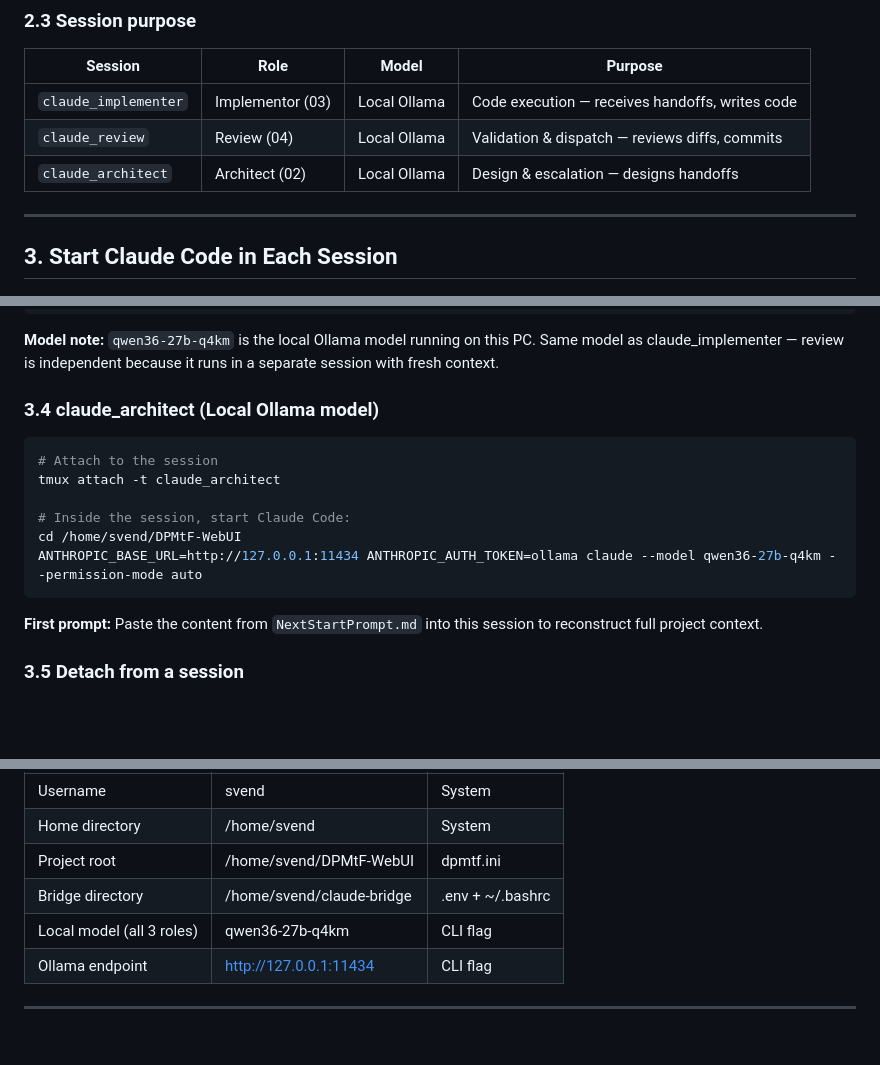
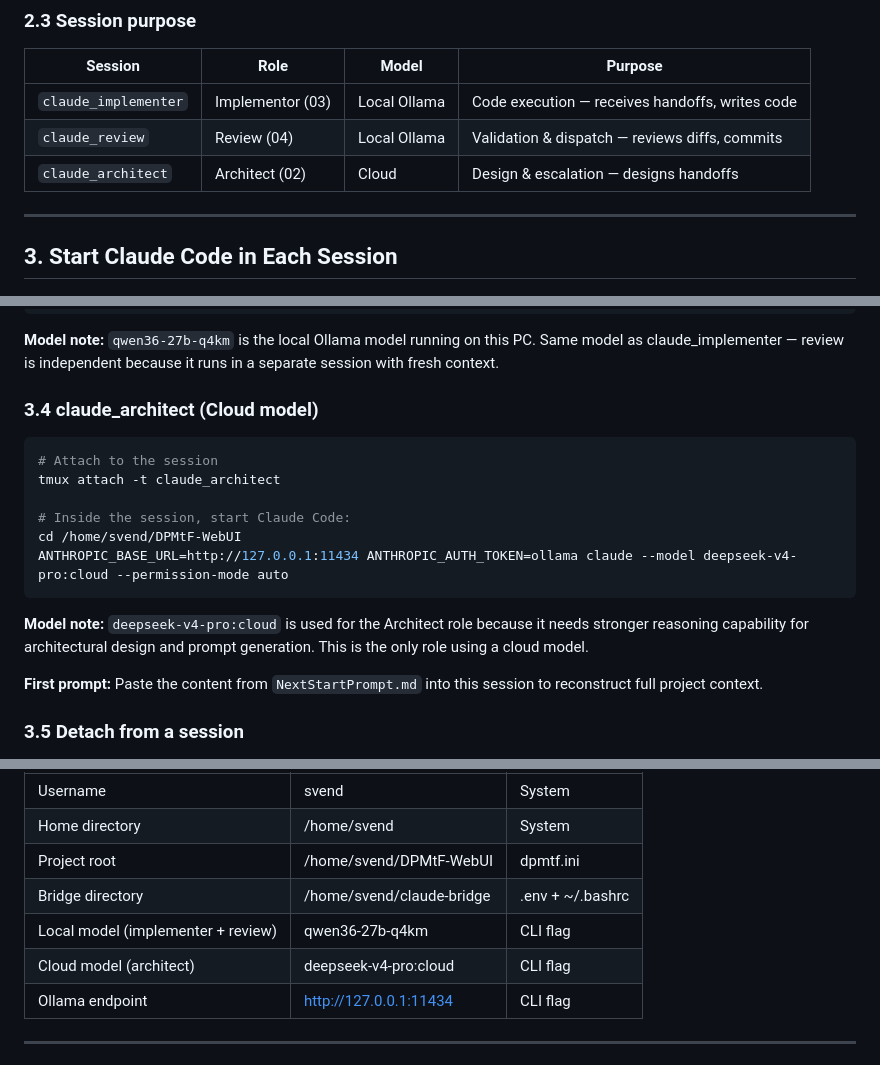
Before and after one commit to svend-blip/DPMtF-WebUI, a Markdown page: docs/StartUpNextSession.md, 3 parts joined by grey strips. Rendered like a GitHub page; blank space fills up the shorter version.

Commit message:
docs: fix architect model — deepseek-v4-pro:cloud, not local Ollama
Only claude_implementer and claude_review use local qwen36-27b-q4km.
claude_architect uses deepseek-v4-pro:cloud for stronger reasoning.

Co-Authored-By: Claude <noreply@anthropic.com>

````diff
--- a/docs/StartUpNextSession.md
+++ b/docs/StartUpNextSession.md
@@ -90,7 +90,7 @@ Verify with `tmux ls` that all three now exist.
 |---------|------|-------|---------|
 | `claude_implementer` | Implementor (03) | Local Ollama | Code execution — receives handoffs, writes code |
 | `claude_review` | Review (04) | Local Ollama | Validation & dispatch — reviews diffs, commits |
-| `claude_architect` | Architect (02) | Local Ollama | Design & escalation — designs handoffs |
+| `claude_architect` | Architect (02) | Cloud | Design & escalation — designs handoffs |
 
 ---
 
@@ -132,7 +132,7 @@ ANTHROPIC_BASE_URL=http://127.0.0.1:11434 ANTHROPIC_AUTH_TOKEN=ollama claude --m
 Same model as claude_implementer — review is independent because it runs in a
 separate session with fresh context.
 
-### 3.4 claude_architect (Local Ollama model)
+### 3.4 claude_architect (Cloud model)
 
 ```bash
 # Attach to the session
@@ -140,8 +140,12 @@ tmux attach -t claude_architect
 
 # Inside the session, start Claude Code:
 cd /home/svend/DPMtF-WebUI
-ANTHROPIC_BASE_URL=http://127.0.0.1:11434 ANTHROPIC_AUTH_TOKEN=ollama claude --model qwen36-27b-q4km --permission-mode auto
+ANTHROPIC_BASE_URL=http://127.0.0.1:11434 ANTHROPIC_AUTH_TOKEN=ollama claude --model deepseek-v4-pro:cloud --permission-mode auto
 ```
+
+**Model note:** `deepseek-v4-pro:cloud` is used for the Architect role because
+it needs stronger reasoning capability for architectural design and prompt
+generation. This is the only role using a cloud model.
 
 **First prompt:** Paste the content from `NextStartPrompt.md` into this session
 to reconstruct full project context.
@@ -313,7 +317,8 @@ node --check static/js/dpmtf-app.js && echo "✅ dpmtf-app.js OK"
 | Home directory | /home/svend | System |
 | Project root | /home/svend/DPMtF-WebUI | dpmtf.ini |
 | Bridge directory | /home/svend/claude-bridge | .env + ~/.bashrc |
-| Local model (all 3 roles) | qwen36-27b-q4km | CLI flag |
+| Local model (implementer + review) | qwen36-27b-q4km | CLI flag |
+| Cloud model (architect) | deepseek-v4-pro:cloud | CLI flag |
 | Ollama endpoint | http://127.0.0.1:11434 | CLI flag |
 
 ---
````
